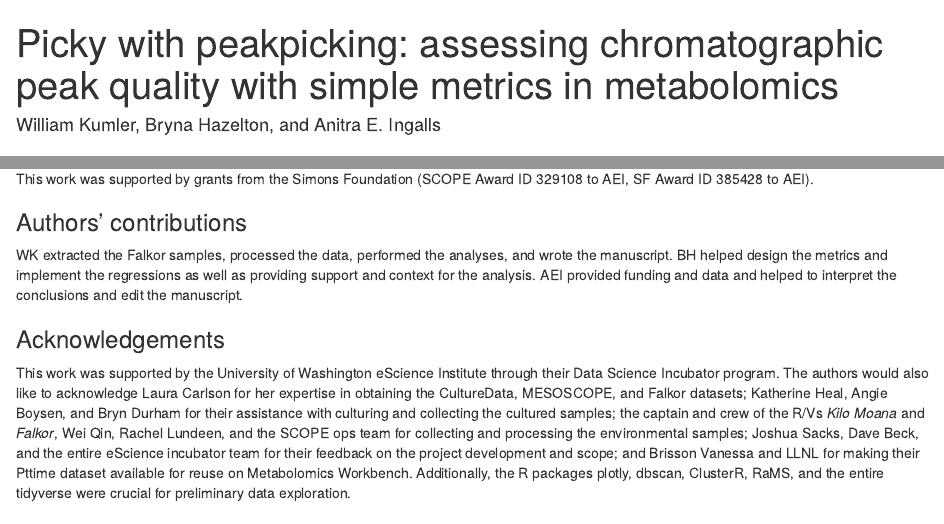
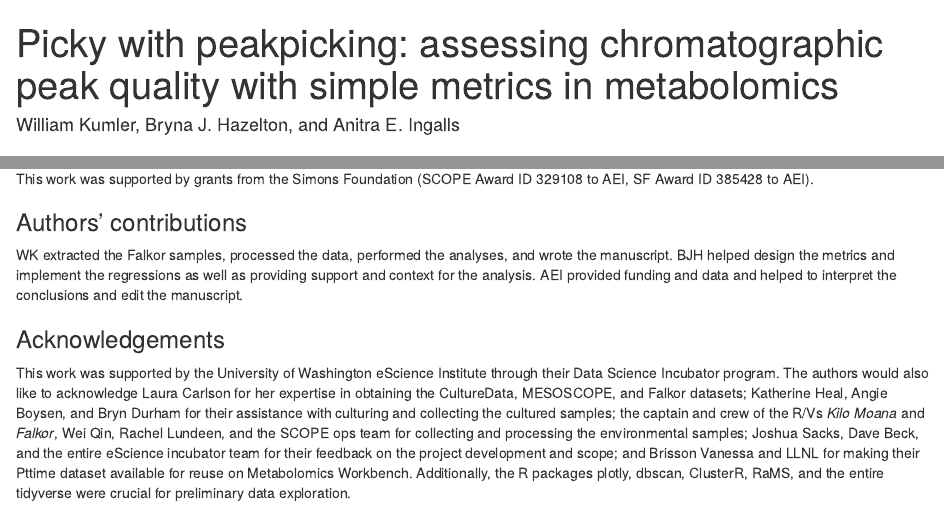
Before and after one commit to wkumler/MS_metrics, an R Markdown document (manuscript/manuscript.Rmd): the page in a window 1100 px wide, from its top, and a second part further down, joined at a grey line. Rendered offline with R 4.5, knitr and Pandoc, with nearby package versions; drawn as R Markdown's standard HTML page in place of the format the file asks for; some code elsewhere in the file could not run offline.

Commit message:
Updating to use Bryna's middle initial

```diff
--- a/manuscript/manuscript.Rmd
+++ b/manuscript/manuscript.Rmd
@@ -1,7 +1,7 @@
 ---
 title: 'Picky with peakpicking: assessing chromatographic peak quality with simple
   metrics in metabolomics'
-author: "William Kumler, Bryna Hazelton, and Anitra E. Ingalls"
+author: "William Kumler, Bryna J. Hazelton, and Anitra E. Ingalls"
 output:
   word_document:
     reference_docx: template.docx
@@ -1359,7 +1359,7 @@ This work was supported by grants from the Simons Foundation (SCOPE Award ID 329
 
 ### Authors' contributions
 
-WK extracted the Falkor samples, processed the data, performed the analyses, and wrote the manuscript. BH helped design the metrics and implement the regressions as well as providing support and context for the analysis. AEI provided funding and data and helped to interpret the conclusions and edit the manuscript.
+WK extracted the Falkor samples, processed the data, performed the analyses, and wrote the manuscript. BJH helped design the metrics and implement the regressions as well as providing support and context for the analysis. AEI provided funding and data and helped to interpret the conclusions and edit the manuscript.
 
 ### Acknowledgements
 
```
Also changed, not shown: 1 other file.
